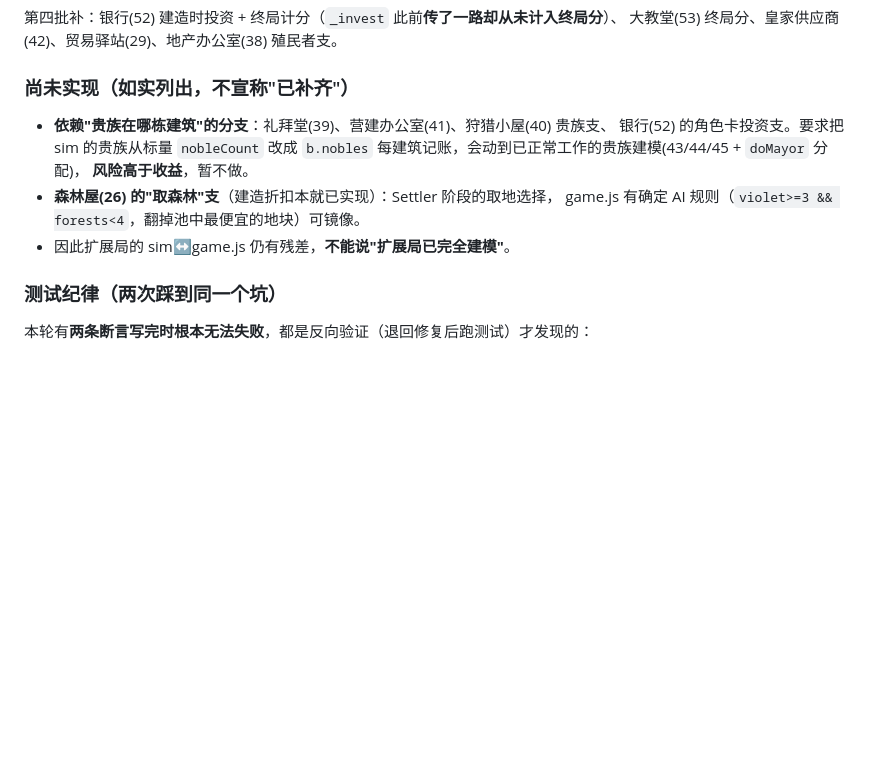
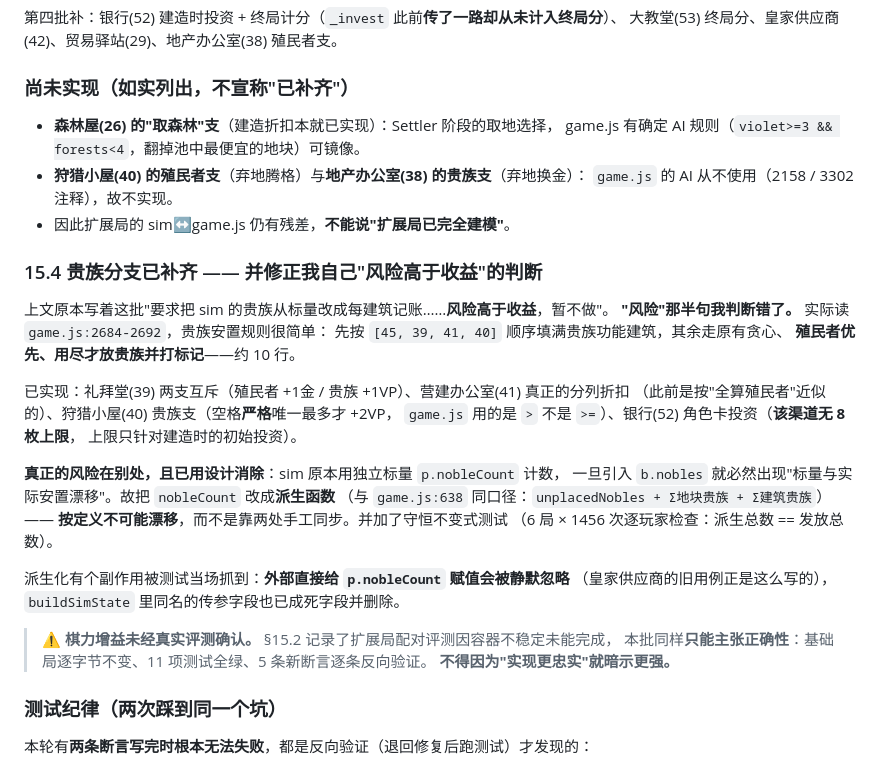
Before and after one commit to Ethan9123/puerto-rico-web, a Markdown page: AI_STRENGTH.md, the part around the change. GitHub-like rendering; blank space fills up the shorter version.

Commit message:
AI_STRENGTH §15.4：记录贵族分支补齐，并修正"风险高于收益"的原判断
上一个提交只带了代码，文档里"风险高于收益、暂不做"那句与代码矛盾了，补上。

- 明确写出判断哪里错了：安置规则实际只有约 10 行（game.js:2684-2692），
  "风险"那半句高估了。
- 真正的风险在 nobleCount 口径，已用**派生化**从设计上消除（而非手工同步），
  并有守恒不变式测试兜底。
- 派生化的副作用（外部赋值 p.nobleCount 被静默忽略）如实记录——是测试抓到的。
- "尚未实现"清单更新：移除已完成项，补上 40 殖民者支 / 38 贵族支
  （game.js 的 AI 本就从不使用，故不实现）。
- 明确标注棋力增益未经真实评测确认，只主张正确性。

Co-Authored-By: Claude Opus 5 <noreply@anthropic.com>
Claude-Session: https://claude.ai/code/session_01TQ2tyS8NLinMBt3kVCcYyA

```diff
--- a/AI_STRENGTH.md
+++ b/AI_STRENGTH.md
@@ -1081,13 +1081,36 @@ A 臂 = 补效果前（`git worktree` 检出 `f4257c2`），B 臂 = 补效果后
 
 ### 尚未实现（如实列出，不宣称"已补齐"）
 
-- **依赖"贵族在哪栋建筑"的分支**：礼拜堂(39)、营建办公室(41)、狩猎小屋(40) 贵族支、
-  银行(52) 的角色卡投资支。要求把 sim 的贵族从标量 `nobleCount` 改成 `b.nobles`
-  每建筑记账，会动到已正常工作的贵族建模(43/44/45 + `doMayor` 分配)，
-  **风险高于收益**，暂不做。
 - **森林屋(26) 的"取森林"支**（建造折扣本就已实现）：Settler 阶段的取地选择，
   game.js 有确定 AI 规则（`violet>=3 && forests<4`，翻掉池中最便宜的地块）可镜像。
+- **狩猎小屋(40) 的殖民者支**（弃地腾格）与**地产办公室(38) 的贵族支**（弃地换金）：
+  `game.js` 的 AI 从不使用（2158 / 3302 注释），故不实现。
 - 因此扩展局的 sim↔game.js 仍有残差，**不能说"扩展局已完全建模"**。
+
+### 15.4 贵族分支已补齐 —— 并修正我自己"风险高于收益"的判断
+
+上文原本写着这批"要求把 sim 的贵族从标量改成每建筑记账……**风险高于收益**，暂不做"。
+**"风险"那半句我判断错了。** 实际读 `game.js:2684-2692`，贵族安置规则很简单：
+先按 `[45, 39, 41, 40]` 顺序填满贵族功能建筑，其余走原有贪心、
+**殖民者优先、用尽才放贵族并打标记**——约 10 行。
+
+已实现：礼拜堂(39) 两支互斥（殖民者 +1金 / 贵族 +1VP）、营建办公室(41) 真正的分列折扣
+（此前是按"全算殖民者"近似的）、狩猎小屋(40) 贵族支（空格**严格**唯一最多才 +2VP，
+`game.js` 用的是 `>` 不是 `>=`）、银行(52) 角色卡投资（**该渠道无 8 枚上限**，
+上限只针对建造时的初始投资）。
+
+**真正的风险在别处，且已用设计消除**：sim 原本用独立标量 `p.nobleCount` 计数，
+一旦引入 `b.nobles` 就必然出现"标量与实际安置漂移"。故把 `nobleCount` 改成**派生函数**
+（与 `game.js:638` 同口径：`unplacedNobles + Σ地块贵族 + Σ建筑贵族`）——
+**按定义不可能漂移**，而不是靠两处手工同步。并加了守恒不变式测试
+（6 局 × 1456 次逐玩家检查：派生总数 == 发放总数）。
+
+派生化有个副作用被测试当场抓到：**外部直接给 `p.nobleCount` 赋值会被静默忽略**
+（皇家供应商的旧用例正是这么写的），`buildSimState` 里同名的传参字段也已成死字段并删除。
+
+> ⚠ **棋力增益未经真实评测确认。** §15.2 记录了扩展局配对评测因容器不稳定未能完成，
+> 本批同样**只能主张正确性**：基础局逐字节不变、11 项测试全绿、5 条新断言逐条反向验证。
+> **不得因为"实现更忠实"就暗示更强。**
 
 ### 测试纪律（两次踩到同一个坑）
 
```
